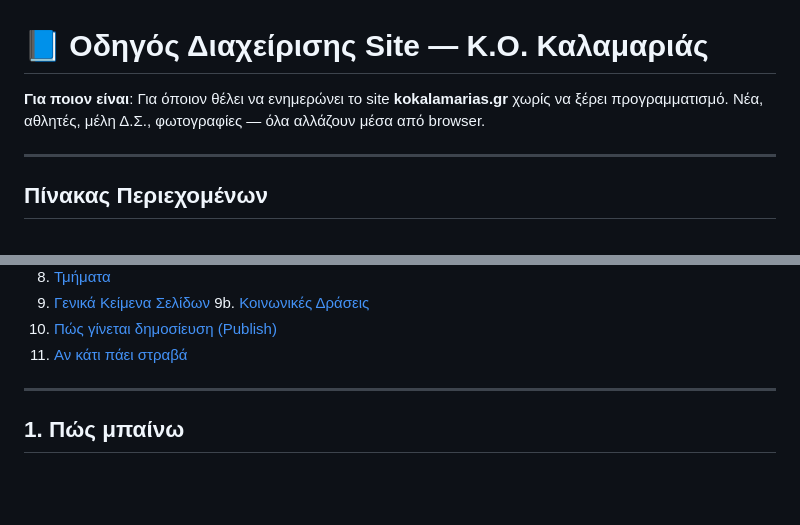
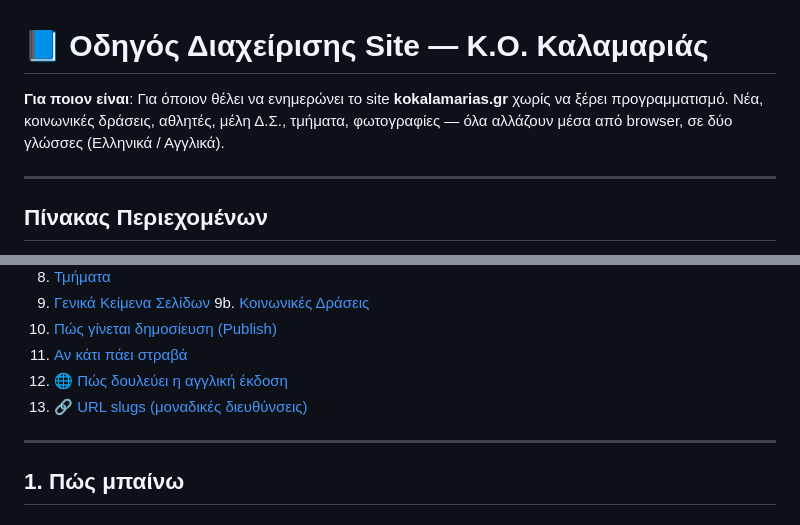
Before and after one commit to KOKalamarias/kokalamarias-website, a Markdown page: MANUAL.md, 2 parts joined by grey strips. GitHub-like rendering; blank space fills up the shorter version.

```diff
--- a/MANUAL.md
+++ b/MANUAL.md
@@ -1,6 +1,6 @@
 # 📘 Οδηγός Διαχείρισης Site — Κ.Ο. Καλαμαριάς
 
-**Για ποιον είναι**: Για όποιον θέλει να ενημερώνει το site **kokalamarias.gr** χωρίς να ξέρει προγραμματισμό. Νέα, αθλητές, μέλη Δ.Σ., φωτογραφίες — όλα αλλάζουν μέσα από browser.
+**Για ποιον είναι**: Για όποιον θέλει να ενημερώνει το site **kokalamarias.gr** χωρίς να ξέρει προγραμματισμό. Νέα, κοινωνικές δράσεις, αθλητές, μέλη Δ.Σ., τμήματα, φωτογραφίες — όλα αλλάζουν μέσα από browser, σε δύο γλώσσες (Ελληνικά / Αγγλικά).
 
 ---
 
@@ -18,6 +18,8 @@
 9b. [Κοινωνικές Δράσεις](#9b-κοινωνικές-δράσεις)
 10. [Πώς γίνεται δημοσίευση (Publish)](#10-publish)
 11. [Αν κάτι πάει στραβά](#11-troubleshooting)
+12. [🌐 Πώς δουλεύει η αγγλική έκδοση](#12-αγγλική-έκδοση)
+13. [🔗 URL slugs (μοναδικές διευθύνσεις)](#-τι-είναι-το-url-slug)
 
 ---
 
```
Also changed, not shown: other parts of MANUAL.md (+48 -0 lines).
